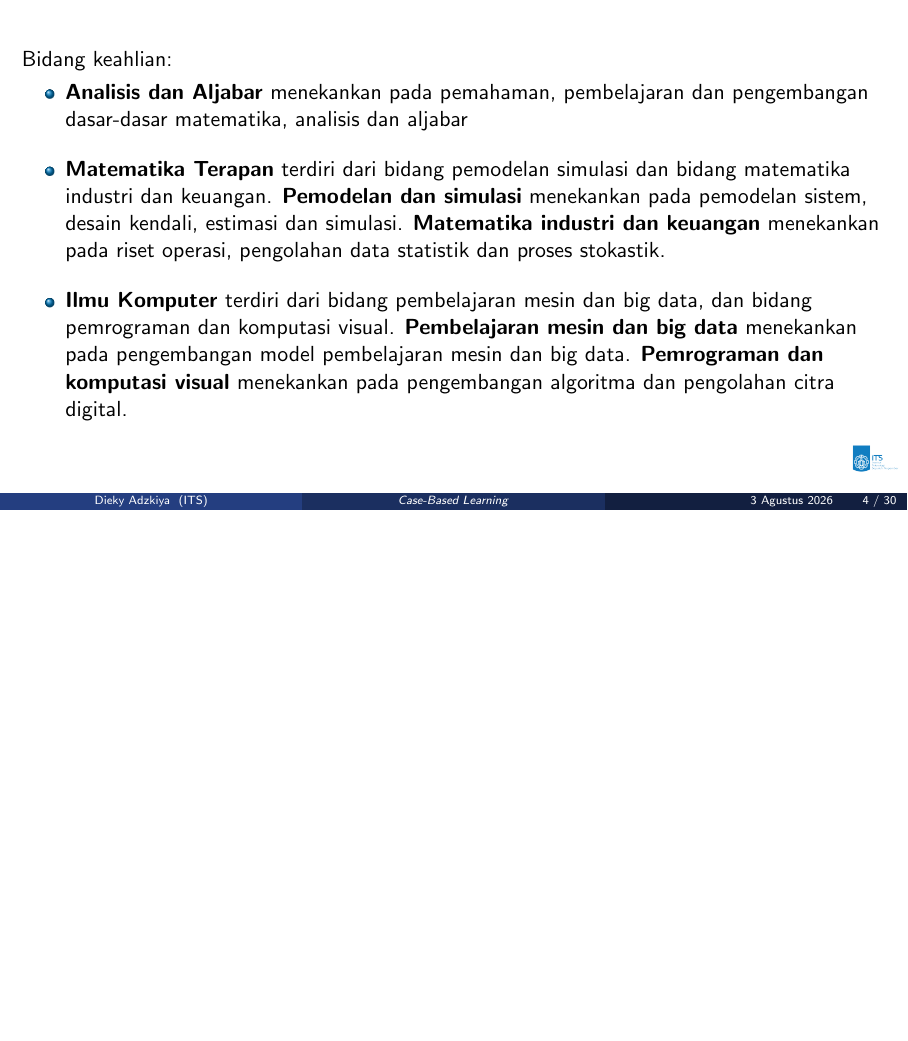
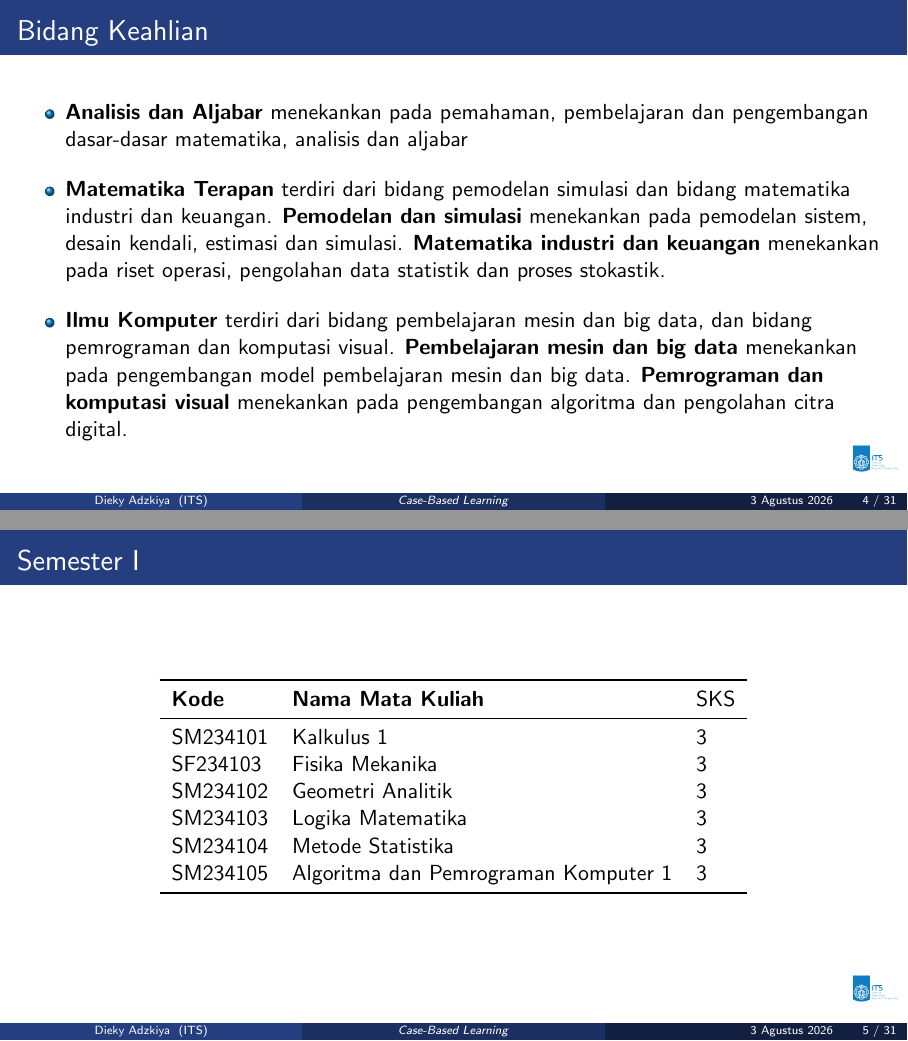
Before and after one commit to diekyadzkiya/data, LaTeX slides (slide/case-based-learning/document.tex): page 4 of 30 before the commit and pages 4 and 5 of 31 after it, the two joined at a grey line, the shorter picture padded with empty space. Compiled offline with pdfLaTeX.

Commit message:
Update document.tex

```diff
--- a/slide/case-based-learning/document.tex
+++ b/slide/case-based-learning/document.tex
@@ -103,8 +103,8 @@
 \section{Kurkulum Prodi Sarjana Matematika ITS}
 % ---------------------------------------------------
 
-\begin{frame}
-	Bidang keahlian:
+\begin{frame}{Bidang Keahlian}
+
 	\begin{itemize}
 		\item \textbf{Analisis dan Aljabar} menekankan pada pemahaman, pembelajaran dan pengembangan dasar-dasar matematika, analisis dan aljabar
 		\vspace{0.3cm}
@@ -112,6 +112,25 @@
 		\vspace{0.3cm}
 		\item \textbf{Ilmu Komputer} terdiri dari bidang pembelajaran mesin dan big data, dan bidang pemrograman dan komputasi visual. \textbf{Pembelajaran mesin dan big data} menekankan pada pengembangan model pembelajaran mesin dan big data. \textbf{Pemrograman dan komputasi visual} menekankan pada pengembangan algoritma dan pengolahan citra digital.
 	\end{itemize}
+\end{frame}
+
+\begin{frame}{Semester I}
+
+\begin{table}
+	\begin{tabular}{l l l}
+		\toprule
+		\textbf{Kode} & \textbf{Nama Mata Kuliah} & SKS \\
+		\midrule
+		SM234101 & Kalkulus 1 & 3 \\
+		SF234103 & Fisika Mekanika & 3 \\
+		SM234102 & Geometri Analitik & 3 \\
+		SM234103 & Logika Matematika & 3 \\
+		SM234104 & Metode Statistika & 3 \\
+		SM234105 & Algoritma dan Pemrograman Komputer 1 & 3 \\
+		\bottomrule
+	\end{tabular}
+\end{table}
+
 \end{frame}
 
 % ---------------------------------------------------
```
